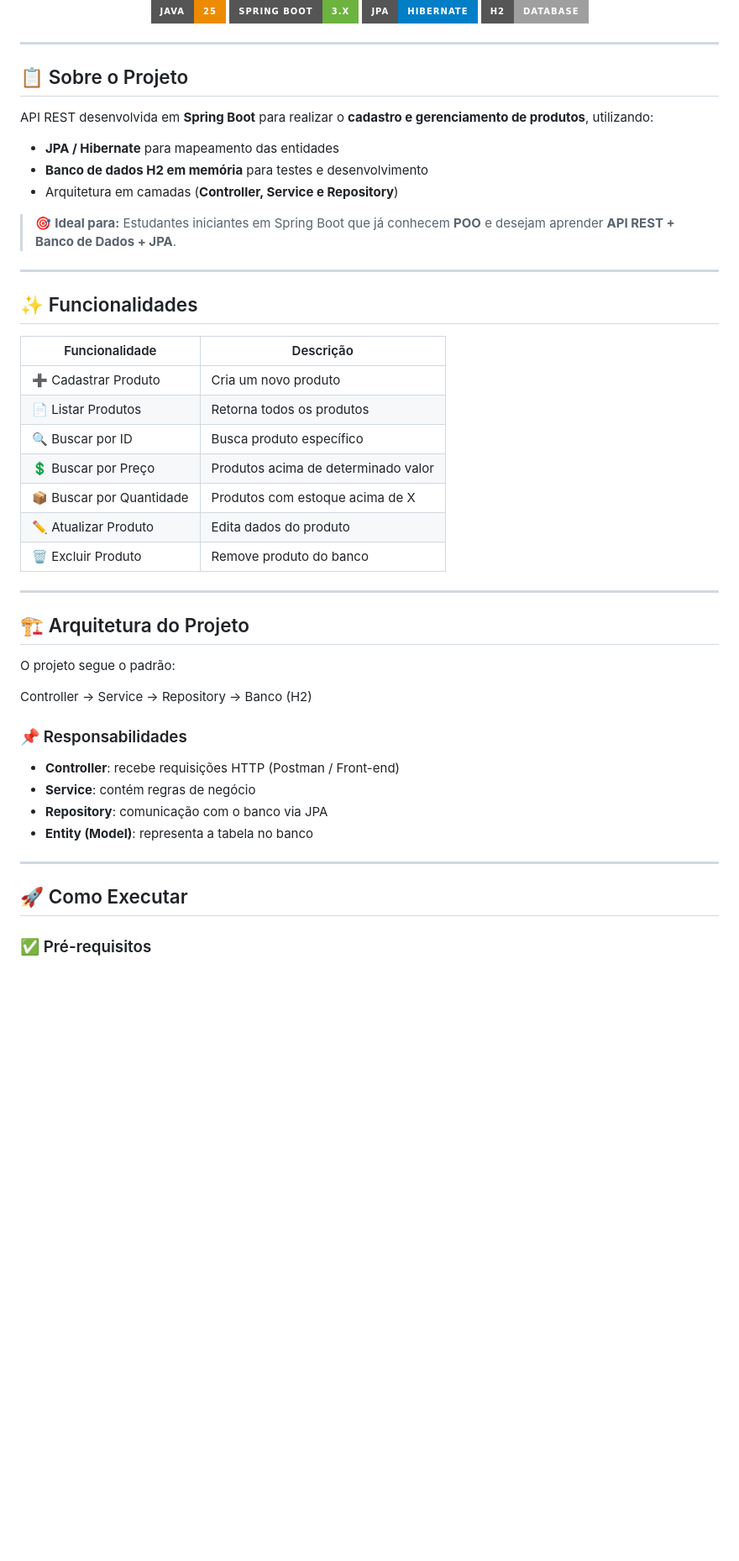
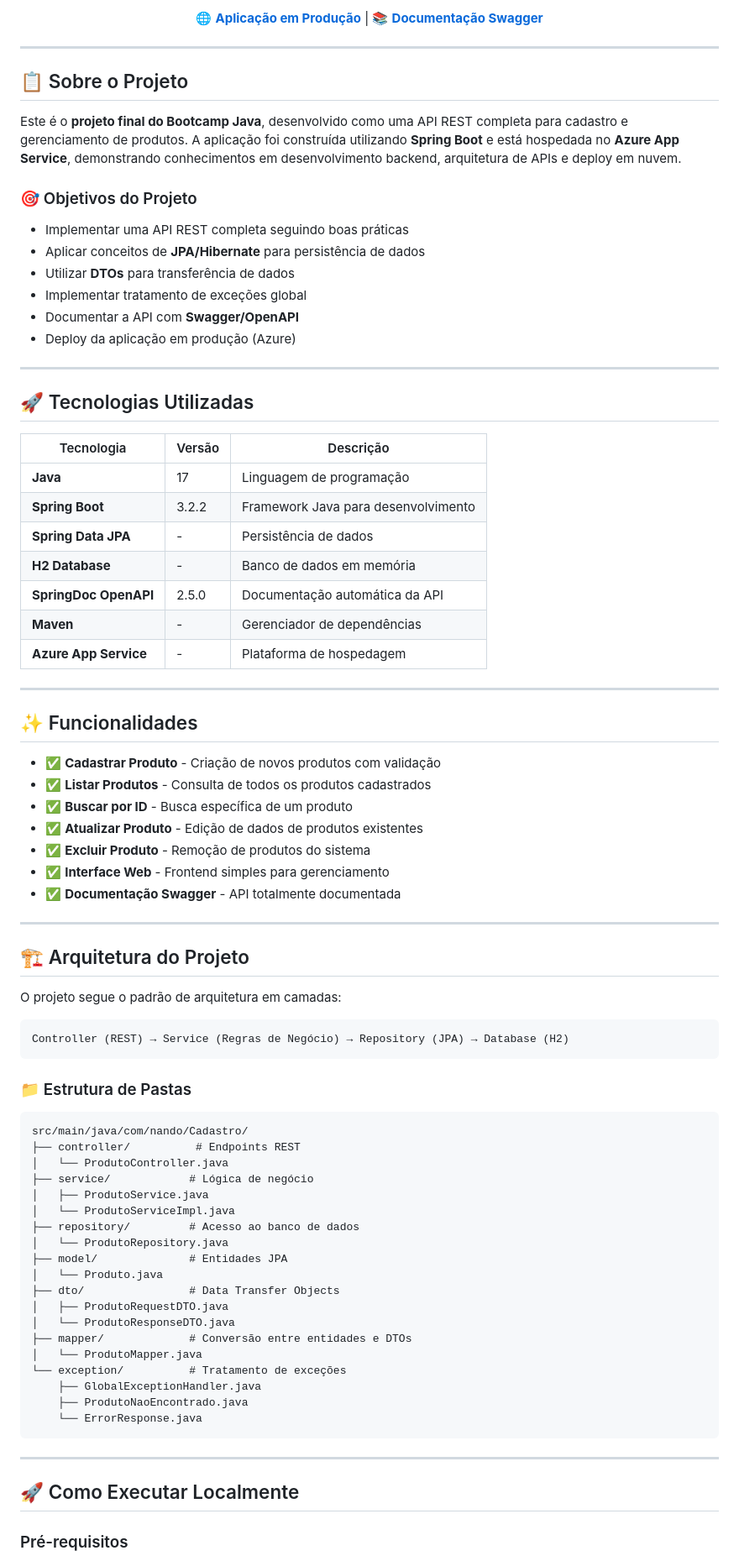
Before and after one commit to limaamorim/ProjetoFinal-bootcamp, a Markdown page: README.md, the part around one of its changes. Shown at 84% size. Drawn GitHub-style; badges without logos; blank space fills up the shorter version.

Commit message:
atualizacao do readme

````diff
--- a/README.md
+++ b/README.md
@@ -10,8 +11,5 @@
 
-[![Java](https://img.shields.io/badge/Java-25-ED8B00?style=for-the-badge&logo=java&logoColor=white)](https://www.oracle.com/java/)
-[![Spring Boot](https://img.shields.io/badge/Spring%20Boot-3.x-6DB33F?style=for-the-badge&logo=springboot&logoColor=white)](https://spring.io/projects/spring-boot)
-[![JPA](https://img.shields.io/badge/JPA-Hibernate-blue?style=for-the-badge)](https://hibernate.org/)
-[![H2](https://img.shields.io/badge/H2-Database-lightgrey?style=for-the-badge)](https://www.h2database.com/)
+[🌐 **Aplicação em Produção**](https://josefernando-b6adcrbwfyh3czff.canadacentral-01.azurewebsites.net/) | [📚 **Documentação Swagger**](https://josefernando-b6adcrbwfyh3czff.canadacentral-01.azurewebsites.net/swagger-ui/index.html)
 
 </div>
 
@@ -19,47 +17,80 @@
 
 ## 📋 Sobre o Projeto
 
-API REST desenvolvida em **Spring Boot** para realizar o **cadastro e gerenciamento de produtos**, utilizando:
+Este é o **projeto final do Bootcamp Java**, desenvolvido como uma API REST completa para cadastro e gerenciamento de produtos. A aplicação foi construída utilizando **Spring Boot** e está hospedada no **Azure App Service**, demonstrando conhecimentos em desenvolvimento backend, arquitetura de APIs e deploy em nuvem.
 
-- **JPA / Hibernate** para mapeamento das entidades
-- **Banco de dados H2 em memória** para testes e desenvolvimento
-- Arquitetura em camadas (**Controller, Service e Repository**)
+### 🎯 Objetivos do Projeto
 
-> 🎯 **Ideal para:** Estudantes iniciantes em Spring Boot que já conhecem **POO** e desejam aprender **API REST + Banco de Dados + JPA**.
+- Implementar uma API REST completa seguindo boas práticas
+- Aplicar conceitos de **JPA/Hibernate** para persistência de dados
+- Utilizar **DTOs** para transferência de dados
+- Implementar tratamento de exceções global
+- Documentar a API com **Swagger/OpenAPI**
+- Deploy da aplicação em produção (Azure)
+
+---
+
+## 🚀 Tecnologias Utilizadas
+
+| Tecnologia | Versão | Descrição |
+|------------|--------|-----------|
+| **Java** | 17 | Linguagem de programação |
+| **Spring Boot** | 3.2.2 | Framework Java para desenvolvimento |
+| **Spring Data JPA** | - | Persistência de dados |
+| **H2 Database** | - | Banco de dados em memória |
+| **SpringDoc OpenAPI** | 2.5.0 | Documentação automática da API |
+| **Maven** | - | Gerenciador de dependências |
+| **Azure App Service** | - | Plataforma de hospedagem |
 
 ---
 
 ## ✨ Funcionalidades
 
-| Funcionalidade | Descrição |
-|--------|------------|
-| ➕ Cadastrar Produto | Cria um novo produto |
-| 📄 Listar Produtos | Retorna todos os produtos |
-| 🔍 Buscar por ID | Busca produto específico |
-| 💲 Buscar por Preço | Produtos acima de determinado valor |
-| 📦 Buscar por Quantidade | Produtos com estoque acima de X |
-| ✏️ Atualizar Produto | Edita dados do produto |
-| 🗑️ Excluir Produto | Remove produto do banco |
+- ✅ **Cadastrar Produto** - Criação de novos produtos com validação
+- ✅ **Listar Produtos** - Consulta de todos os produtos cadastrados
+- ✅ **Buscar por ID** - Busca específica de um produto
+- ✅ **Atualizar Produto** - Edição de dados de produtos existentes
+- ✅ **Excluir Produto** - Remoção de produtos do sistema
+- ✅ **Interface Web** - Frontend simples para gerenciamento
+- ✅ **Documentação Swagger** - API totalmente documentada
 
 ---
 
 ## 🏗️ Arquitetura do Projeto
 
-O projeto segue o padrão:
+O projeto segue o padrão de arquitetura em camadas:
 
-Controller → Service → Repository → Banco (H2)
+```
+Controller (REST) → Service (Regras de Negócio) → Repository (JPA) → Database (H2)
+```
 
+### 📁 Estrutura de Pastas
 
-### 📌 Responsabilidades
-
-- **Controller**: recebe requisições HTTP (Postman / Front-end)
-- **Service**: contém regras de negócio
-- **Repository**: comunicação com o banco via JPA
-- **Entity (Model)**: representa a tabela no banco
+```
+src/main/java/com/nando/Cadastro/
+├── controller/          # Endpoints REST
+│   └── ProdutoController.java
+├── service/            # Lógica de negócio
+│   ├── ProdutoService.java
+│   └── ProdutoServiceImpl.java
+├── repository/         # Acesso ao banco de dados
+│   └── ProdutoRepository.java
+├── model/              # Entidades JPA
+│   └── Produto.java
+├── dto/                # Data Transfer Objects
+│   ├── ProdutoRequestDTO.java
+│   └── ProdutoResponseDTO.java
+├── mapper/             # Conversão entre entidades e DTOs
+│   └── ProdutoMapper.java
+└── exception/          # Tratamento de exceções
+    ├── GlobalExceptionHandler.java
+    ├── ProdutoNaoEncontrado.java
+    └── ErrorResponse.java
+```
 
 ---
 
-## 🚀 Como Executar
+## 🚀 Como Executar Localmente
 
-### ✅ Pré-requisitos
+### Pré-requisitos
 
````
Also changed, not shown: other parts of README.md (+148 -87 lines).
